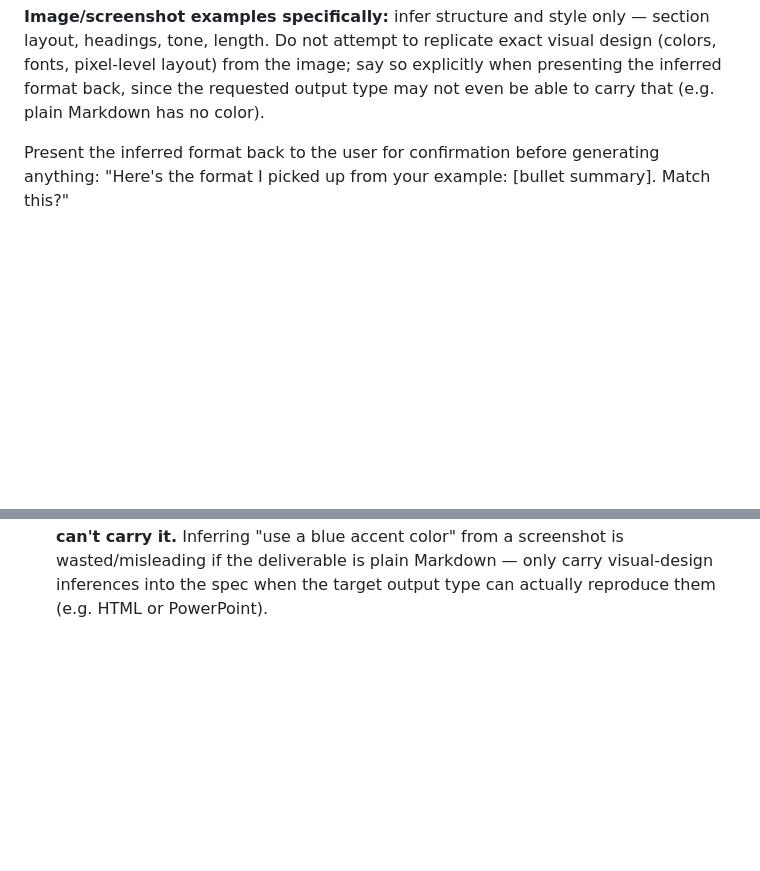
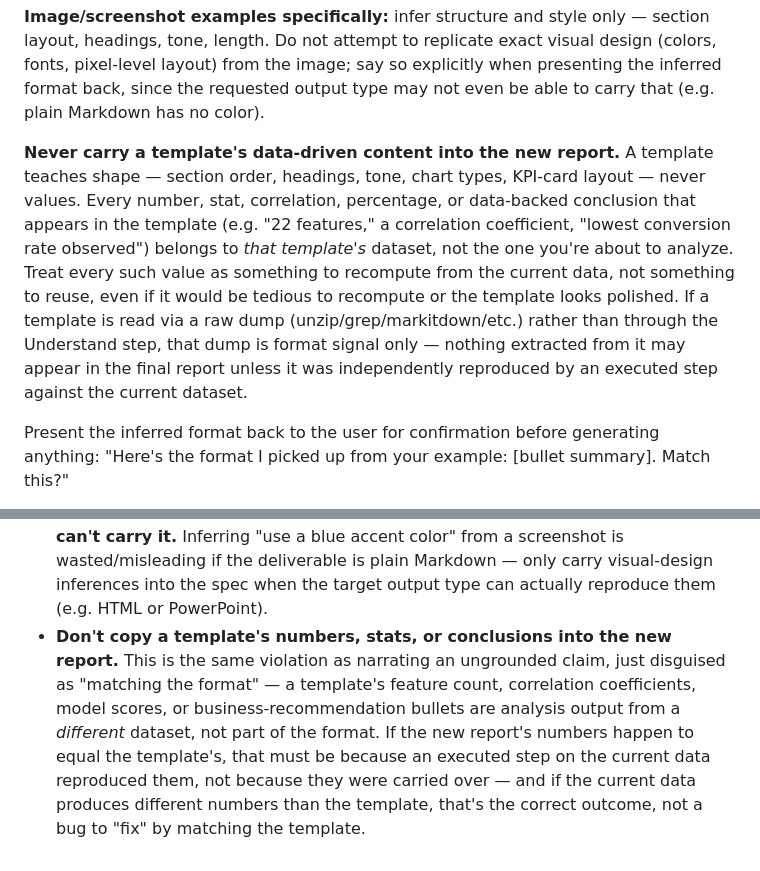
Before and after one commit to appleaa123/skills_directory, a Markdown page: agentic-data-analyst-skill/references/format-setup-and-persistence.md, 2 parts joined by grey strips. Rendered like a GitHub page; blank space fills up the shorter version.

Commit message:
fix(agentic-data-analyst): forbid copying template data into reports
A real run showed a template PPTX read via unzip/grep for format
learning leaked its own numbers (correlations, feature counts,
recommendation bullets) into the newly generated report instead of
being recomputed from the current dataset. Add explicit rules and a
success-criteria check so template reads are treated as structure-only
signal, never as content.

```diff
--- a/agentic-data-analyst-skill/references/format-setup-and-persistence.md
+++ b/agentic-data-analyst-skill/references/format-setup-and-persistence.md
@@ -58,6 +58,20 @@ exact visual design (colors, fonts, pixel-level layout) from the image;
 say so explicitly when presenting the inferred format back, since the
 requested output type may not even be able to carry that (e.g. plain
 Markdown has no color).
+
+**Never carry a template's data-driven content into the new report.** A
+template teaches shape — section order, headings, tone, chart types,
+KPI-card layout — never values. Every number, stat, correlation,
+percentage, or data-backed conclusion that appears in the template (e.g.
+"22 features," a correlation coefficient, "lowest conversion rate
+observed") belongs to *that template's* dataset, not the one you're about
+to analyze. Treat every such value as something to recompute from the
+current data, not something to reuse, even if it would be tedious to
+recompute or the template looks polished. If a template is read via a raw
+dump (unzip/grep/markitdown/etc.) rather than through the Understand step,
+that dump is format signal only — nothing extracted from it may appear in
+the final report unless it was independently reproduced by an executed
+step against the current dataset.
 
 Present the inferred format back to the user for confirmation before
 generating anything: "Here's the format I picked up from your example:
@@ -164,3 +178,13 @@ lets a future run reproduce the right deliverable type without re-asking.
   is wasted/misleading if the deliverable is plain Markdown — only carry
   visual-design inferences into the spec when the target output type can
   actually reproduce them (e.g. HTML or PowerPoint).
+- **Don't copy a template's numbers, stats, or conclusions into the new
+  report.** This is the same violation as narrating an ungrounded claim,
+  just disguised as "matching the format" — a template's feature count,
+  correlation coefficients, model scores, or business-recommendation
+  bullets are analysis output from a *different* dataset, not part of the
+  format. If the new report's numbers happen to equal the template's,
+  that must be because an executed step on the current data reproduced
+  them, not because they were carried over — and if the current data
+  produces different numbers than the template, that's the correct
+  outcome, not a bug to "fix" by matching the template.
```
Also changed, not shown: agentic-data-analyst-skill/SKILL.md (+7 -1 lines), agentic-data-analyst-skill/references/report-structure-and-success-criteria.md (+4 -0 lines).
